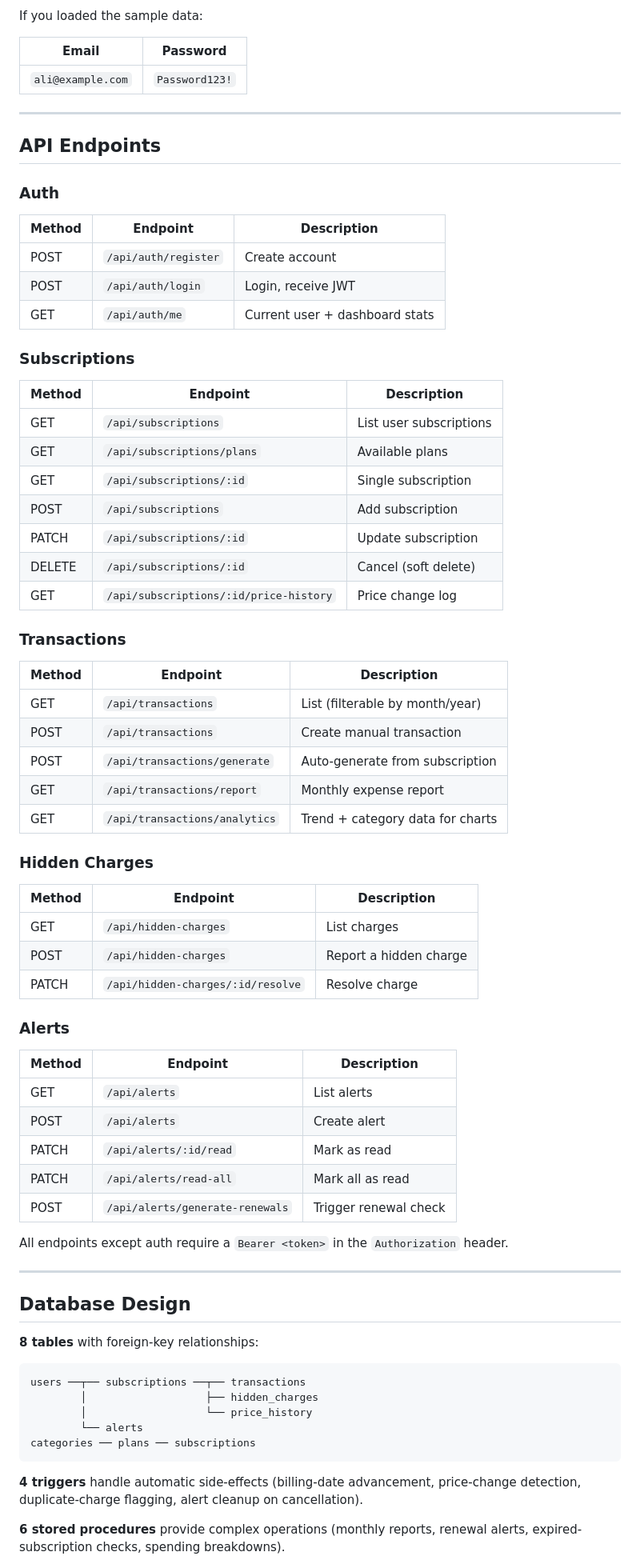
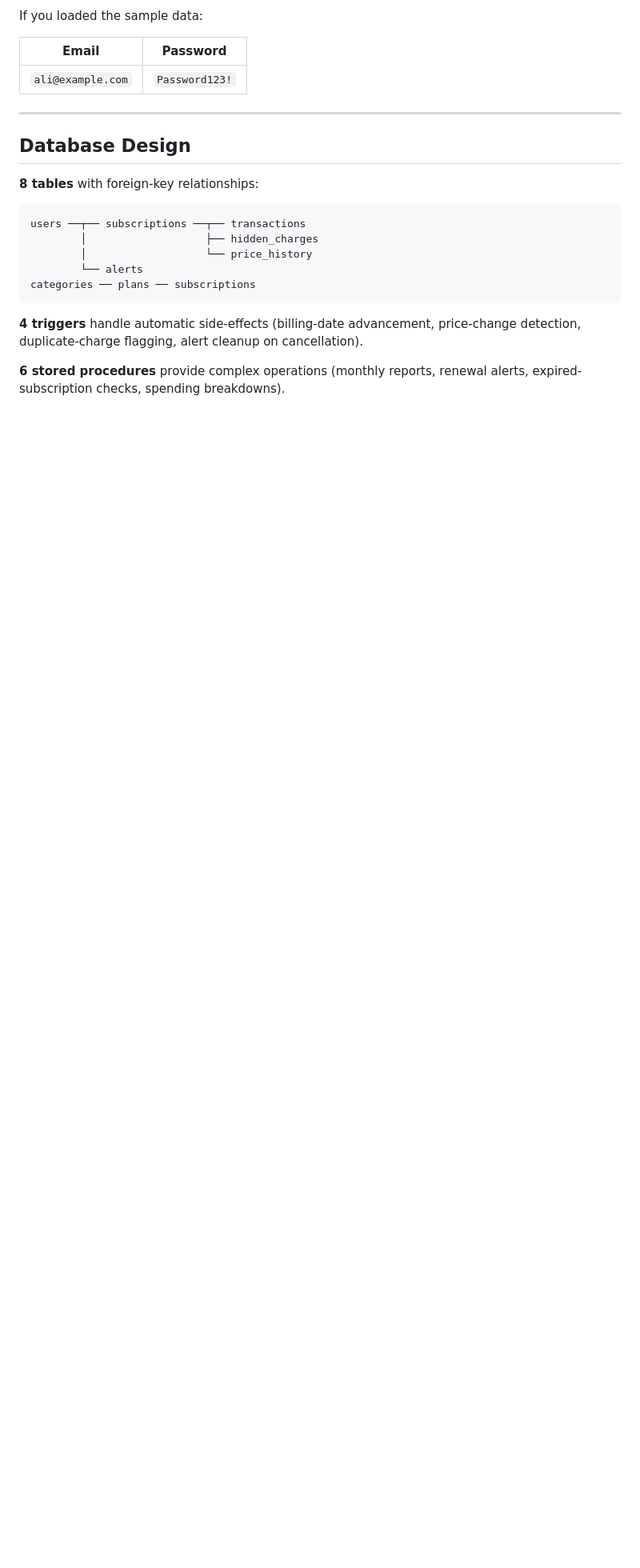
Before and after one commit to ali-khurram8/-SubTrack-SUBSCRIPTION-INTELLIGENCE, a Markdown page: README.md, the part around one of its changes. Shown at 80% size. Rendered like a GitHub page; blank space fills up the shorter version.

```diff
--- a/README.md
+++ b/README.md
@@ -134,55 +134,6 @@ If you loaded the sample data:
 
 ---
 
-## API Endpoints
-
-### Auth
-| Method | Endpoint | Description |
-|--------|----------|-------------|
-| POST | `/api/auth/register` | Create account |
-| POST | `/api/auth/login` | Login, receive JWT |
-| GET | `/api/auth/me` | Current user + dashboard stats |
-
-### Subscriptions
-| Method | Endpoint | Description |
-|--------|----------|-------------|
-| GET | `/api/subscriptions` | List user subscriptions |
-| GET | `/api/subscriptions/plans` | Available plans |
-| GET | `/api/subscriptions/:id` | Single subscription |
-| POST | `/api/subscriptions` | Add subscription |
-| PATCH | `/api/subscriptions/:id` | Update subscription |
-| DELETE | `/api/subscriptions/:id` | Cancel (soft delete) |
-| GET | `/api/subscriptions/:id/price-history` | Price change log |
-
-### Transactions
-| Method | Endpoint | Description |
-|--------|----------|-------------|
-| GET | `/api/transactions` | List (filterable by month/year) |
-| POST | `/api/transactions` | Create manual transaction |
-| POST | `/api/transactions/generate` | Auto-generate from subscription |
-| GET | `/api/transactions/report` | Monthly expense report |
-| GET | `/api/transactions/analytics` | Trend + category data for charts |
-
-### Hidden Charges
-| Method | Endpoint | Description |
-|--------|----------|-------------|
-| GET | `/api/hidden-charges` | List charges |
-| POST | `/api/hidden-charges` | Report a hidden charge |
-| PATCH | `/api/hidden-charges/:id/resolve` | Resolve charge |
-
-### Alerts
-| Method | Endpoint | Description |
-|--------|----------|-------------|
-| GET | `/api/alerts` | List alerts |
-| POST | `/api/alerts` | Create alert |
-| PATCH | `/api/alerts/:id/read` | Mark as read |
-| PATCH | `/api/alerts/read-all` | Mark all as read |
-| POST | `/api/alerts/generate-renewals` | Trigger renewal check |
-
-All endpoints except auth require a `Bearer <token>` in the `Authorization` header.
-
----
-
 ## Database Design
 
 **8 tables** with foreign-key relationships:
```
Also changed, not shown: other parts of README.md (+19 -31 lines).
